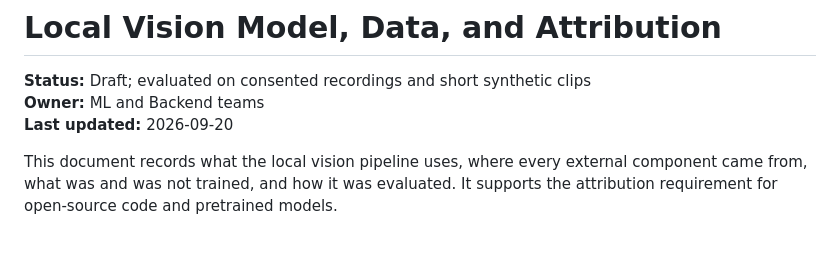
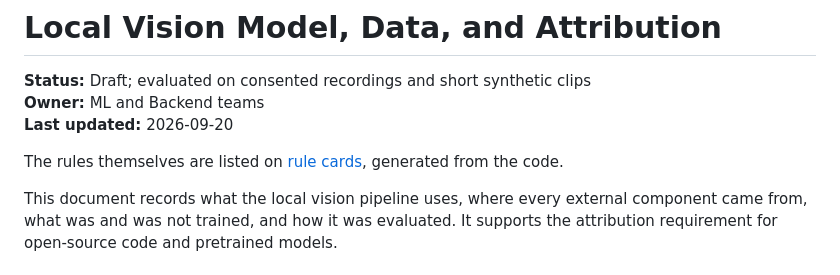
Before and after one commit to MendezCarl/hackmit-26, a Markdown page: docs/evaluation/local_vision_model_and_data.md, the part around the change. Drawn GitHub-style; blank space fills up the shorter version.

```diff
--- a/docs/evaluation/local_vision_model_and_data.md
+++ b/docs/evaluation/local_vision_model_and_data.md
@@ -3,6 +3,8 @@
 **Status:** Draft; evaluated on consented recordings and short synthetic clips
 **Owner:** ML and Backend teams
 **Last updated:** 2026-09-20
+
+The rules themselves are listed on [rule cards](student_signal_rule_cards.md), generated from the code.
 
 This document records what the local vision pipeline uses, where every external
 component came from, what was and was not trained, and how it was evaluated. It
```
Also changed, not shown: backend/README.md (+22 -0 lines), docs/evaluation/student_signal_rule_cards.md (added, +136 -0 lines).
